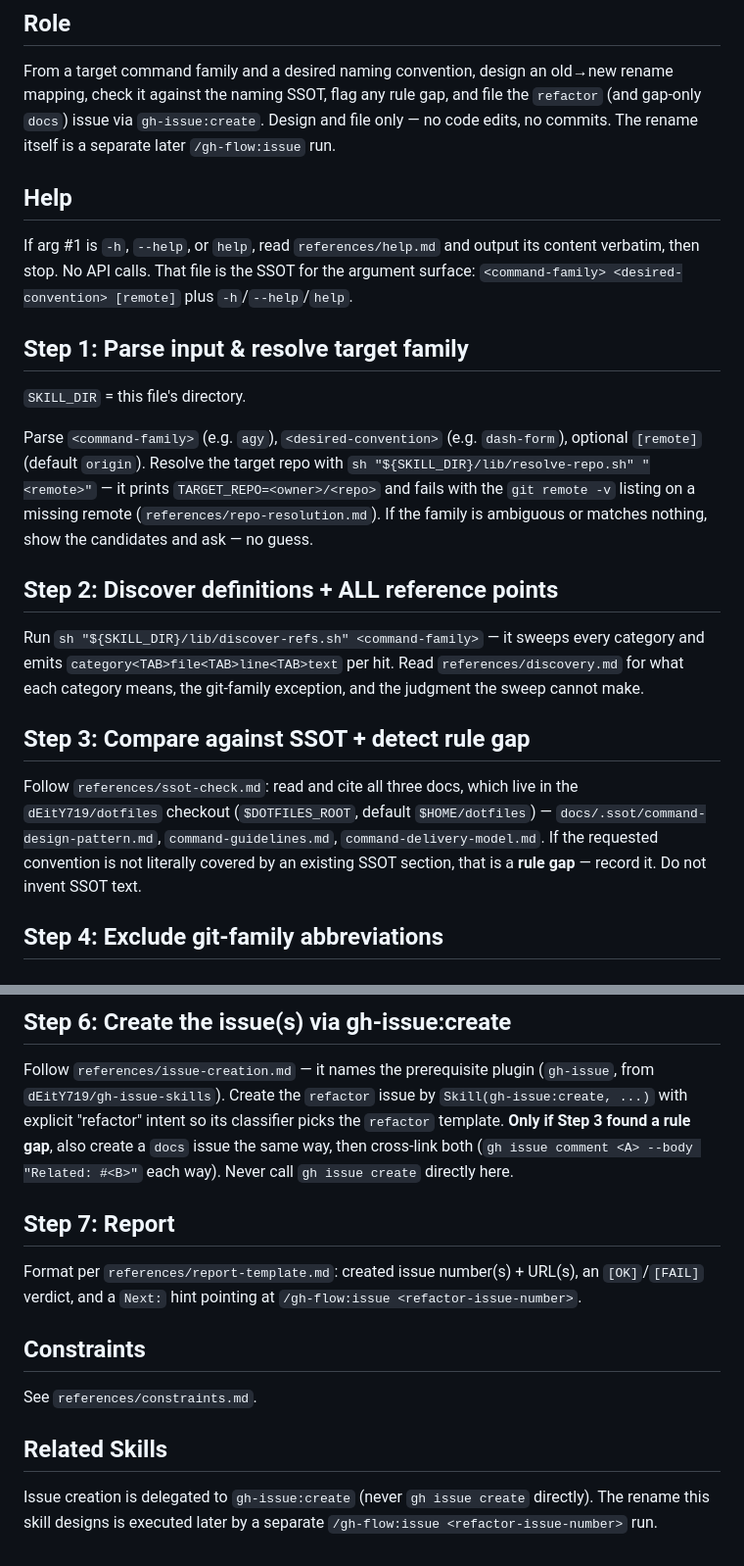
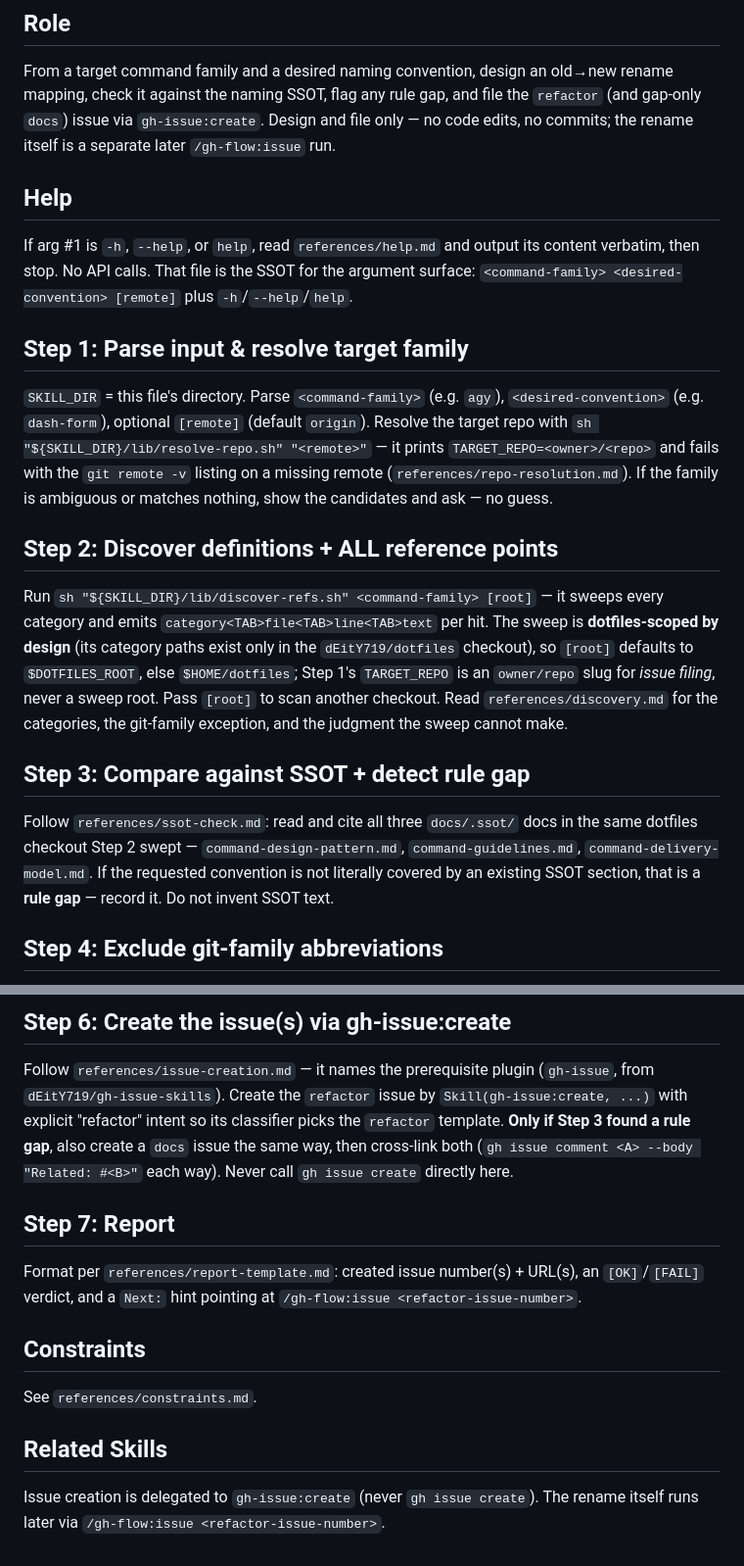
Before and after one commit to dEitY719/authoring-skills, a Markdown page: skills/command-rename/SKILL.md, 2 parts joined by grey strips. Shown at 98% size. Drawn GitHub-style.

Commit message:
docs(command-rename): state the sweep's dotfiles scope and its over-reporting
Addresses the two remaining BLOCKERs from the review round on PR #11.

codex read Step 2 as passing no checkout path to a sweep that Step 1 had
already resolved. Step 1 resolves `TARGET_REPO=<owner>/<repo>` -- a slug
naming where the *issue* gets filed, not a filesystem path, so it was never
a candidate root. The sweep really is dotfiles-scoped by design: every
category is defined by a path or filename that exists only in the
dEitY719/dotfiles checkout. Step 2 and references/discovery.md now say so
plainly, and document the optional second argument as the way to point the
sweep at a checkout kept elsewhere.

agy flagged the `_` in the boundary class as a false-positive bug
(`unrelated_agy_bar`). Treating `_` as a boundary is deliberate -- it is
what makes `_agy_run`, a real definition site, hit -- so narrowing it would
lose a definition and break the "ALL reference points" guarantee. Behaviour
is unchanged; the trade and its cost are now explicit at the regex and in a
new "Deliberate over-reporting" section, alongside the second accepted
artifact (one line can appear under several categories).

discovery.md also picks up the new `reference` category, exit 3, and the
grep -r/--include requirement. SKILL.md holds at 99 lines.

Co-Authored-By: Claude Opus 5 (1M context) <noreply@anthropic.com>
Claude-Session: https://claude.ai/code/session_01WGj56ECCXjU7udoD8JNW7o

```diff
--- a/skills/command-rename/SKILL.md
+++ b/skills/command-rename/SKILL.md
@@ -22,7 +22,7 @@ license: MIT
 From a target command family and a desired naming convention, design an
 old→new rename mapping, check it against the naming SSOT, flag any rule gap,
 and file the `refactor` (and gap-only `docs`) issue via `gh-issue:create`.
-Design and file only — no code edits, no commits. The rename itself is a
+Design and file only — no code edits, no commits; the rename itself is a
 separate later `/gh-flow:issue` run.
 
 ## Help
@@ -34,30 +34,32 @@ argument surface: `<command-family> <desired-convention> [remote]` plus
 
 ## Step 1: Parse input & resolve target family
 
-`SKILL_DIR` = this file's directory.
-
-Parse `<command-family>` (e.g. `agy`), `<desired-convention>` (e.g.
-`dash-form`), optional `[remote]` (default `origin`). Resolve the target repo
-with `sh "${SKILL_DIR}/lib/resolve-repo.sh" "<remote>"` — it prints
+`SKILL_DIR` = this file's directory. Parse `<command-family>` (e.g. `agy`),
+`<desired-convention>` (e.g. `dash-form`), optional `[remote]` (default
+`origin`). Resolve the target repo with
+`sh "${SKILL_DIR}/lib/resolve-repo.sh" "<remote>"` — it prints
 `TARGET_REPO=<owner>/<repo>` and fails with the `git remote -v` listing on a
 missing remote (`references/repo-resolution.md`). If the family is ambiguous or
 matches nothing, show the candidates and ask — no guess.
 
 ## Step 2: Discover definitions + ALL reference points
 
-Run `sh "${SKILL_DIR}/lib/discover-refs.sh" <command-family>` — it
+Run `sh "${SKILL_DIR}/lib/discover-refs.sh" <command-family> [root]` — it
 sweeps every category and emits `category<TAB>file<TAB>line<TAB>text` per hit.
-Read `references/discovery.md` for what each category means, the git-family
-exception, and the judgment the sweep cannot make.
+The sweep is **dotfiles-scoped by design** (its category paths exist only in
+the `dEitY719/dotfiles` checkout), so `[root]` defaults to `$DOTFILES_ROOT`,
+else `$HOME/dotfiles`; Step 1's `TARGET_REPO` is an `owner/repo` slug for
+*issue filing*, never a sweep root. Pass `[root]` to scan another checkout.
+Read `references/discovery.md` for the categories, the git-family exception,
+and the judgment the sweep cannot make.
 
 ## Step 3: Compare against SSOT + detect rule gap
 
-Follow `references/ssot-check.md`: read and cite all three docs, which live in
-the `dEitY719/dotfiles` checkout (`$DOTFILES_ROOT`, default `$HOME/dotfiles`) —
-`docs/.ssot/command-design-pattern.md`, `command-guidelines.md`,
-`command-delivery-model.md`. If the requested convention is not literally
-covered by an existing SSOT section, that is a **rule gap** — record it. Do
-not invent SSOT text.
+Follow `references/ssot-check.md`: read and cite all three `docs/.ssot/` docs
+in the same dotfiles checkout Step 2 swept — `command-design-pattern.md`,
+`command-guidelines.md`, `command-delivery-model.md`. If the requested
+convention is not literally covered by an existing SSOT section, that is a
+**rule gap** — record it. Do not invent SSOT text.
 
 ## Step 4: Exclude git-family abbreviations
 
@@ -76,11 +78,10 @@ List intentionally-dropped names. Never auto-decide these — confirm first.
 
 Follow `references/issue-creation.md` — it names the prerequisite plugin
 (`gh-issue`, from `dEitY719/gh-issue-skills`). Create the `refactor` issue by
-`Skill(gh-issue:create, ...)` with explicit "refactor" intent so its
-classifier picks the `refactor` template. **Only if Step 3 found a rule
-gap**, also create a `docs` issue the same way, then cross-link both
-(`gh issue comment <A> --body "Related: #<B>"` each way). Never call
-`gh issue create` directly here.
+`Skill(gh-issue:create, ...)` with explicit "refactor" intent so its classifier
+picks the `refactor` template. **Only if Step 3 found a rule gap**, also create
+a `docs` issue the same way, then cross-link both (`gh issue comment <A>
+--body "Related: #<B>"` each way). Never call `gh issue create` directly here.
 
 ## Step 7: Report
 
@@ -94,6 +95,5 @@ See `references/constraints.md`.
 
 ## Related Skills
 
-Issue creation is delegated to `gh-issue:create` (never `gh issue create`
-directly). The rename this skill designs is executed later by a separate
-`/gh-flow:issue <refactor-issue-number>` run.
+Issue creation is delegated to `gh-issue:create` (never `gh issue create`).
+The rename itself runs later via `/gh-flow:issue <refactor-issue-number>`.
```
Also changed, not shown: 1 other file.
